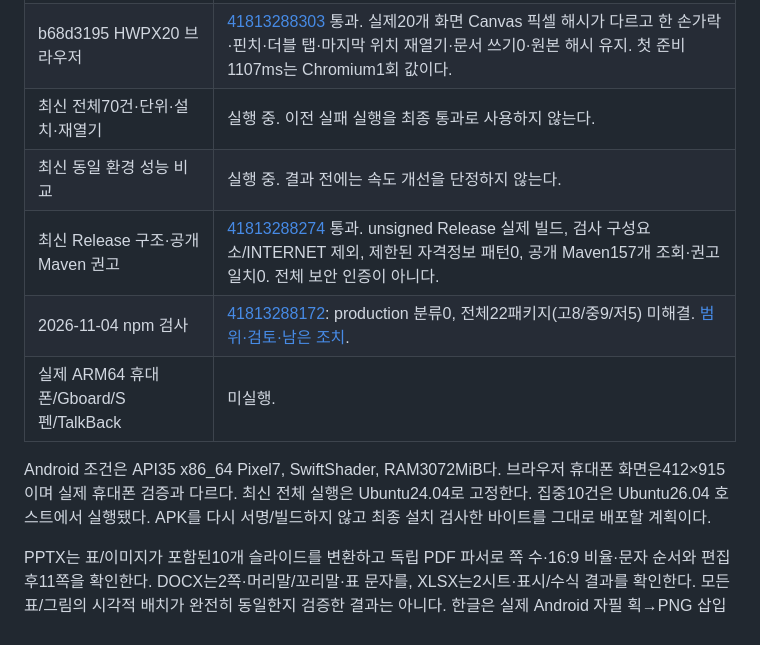
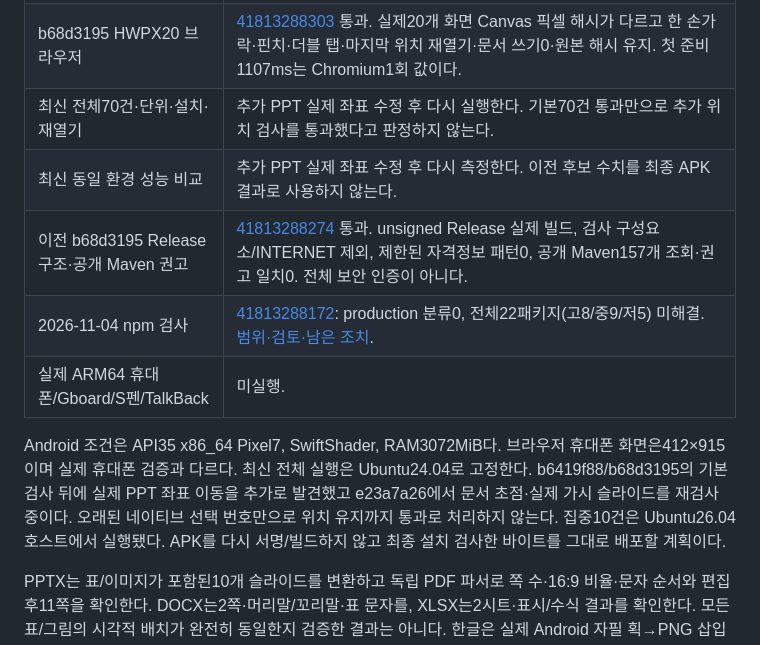
Before and after one commit to Ch-wook/File_Translator, a Markdown page: docs/COMMERCIAL_QUALITY_RESULTS.md, the part around the change. Rendered like a GitHub page.

Commit message:
Make the current verification status and prior download version explicit [publish-metadata]

```diff
--- a/docs/COMMERCIAL_QUALITY_RESULTS.md
+++ b/docs/COMMERCIAL_QUALITY_RESULTS.md
@@ -74,13 +74,13 @@ SAF 제공자 전체에서 원자적 교체·외부 앱과의 compare-and-swap·
 |---|---|
 | b6419f88 Android 집중10건 | [41812475652](https://github.com/Ch-wook/File_Translator/actions/runs/41812475652) 통과, 실패/오류/건너뜀0. 네 형식의 실제 팬·핀치·읽기 더블 탭·회전·원본 보존, PDF100/숨김 필기, Markdown 실제 글꼴 픽셀 포함. |
 | b68d3195 HWPX20 브라우저 | [41813288303](https://github.com/Ch-wook/File_Translator/actions/runs/41813288303) 통과. 실제20개 화면 Canvas 픽셀 해시가 다르고 한 손가락·핀치·더블 탭·마지막 위치 재열기·문서 쓰기0·원본 해시 유지. 첫 준비1107ms는 Chromium1회 값이다. |
-| 최신 전체70건·단위·설치·재열기 | 실행 중. 이전 실패 실행을 최종 통과로 사용하지 않는다. |
-| 최신 동일 환경 성능 비교 | 실행 중. 결과 전에는 속도 개선을 단정하지 않는다. |
-| 최신 Release 구조·공개 Maven 권고 | [41813288274](https://github.com/Ch-wook/File_Translator/actions/runs/41813288274) 통과. unsigned Release 실제 빌드, 검사 구성요소/INTERNET 제외, 제한된 자격정보 패턴0, 공개 Maven157개 조회·권고 일치0. 전체 보안 인증이 아니다. |
+| 최신 전체70건·단위·설치·재열기 | 추가 PPT 실제 좌표 수정 후 다시 실행한다. 기본70건 통과만으로 추가 위치 검사를 통과했다고 판정하지 않는다. |
+| 최신 동일 환경 성능 비교 | 추가 PPT 실제 좌표 수정 후 다시 측정한다. 이전 후보 수치를 최종 APK 결과로 사용하지 않는다. |
+| 이전 b68d3195 Release 구조·공개 Maven 권고 | [41813288274](https://github.com/Ch-wook/File_Translator/actions/runs/41813288274) 통과. unsigned Release 실제 빌드, 검사 구성요소/INTERNET 제외, 제한된 자격정보 패턴0, 공개 Maven157개 조회·권고 일치0. 전체 보안 인증이 아니다. |
 | 2026-11-04 npm 검사 | [41813288172](https://github.com/Ch-wook/File_Translator/actions/runs/41813288172): production 분류0, 전체22패키지(고8/중9/저5) 미해결. [범위·검토·남은 조치](NODE_DEPENDENCY_AUDIT_REVIEW.md). |
 | 실제 ARM64 휴대폰/Gboard/S펜/TalkBack | 미실행. |
 
-Android 조건은 API35 x86_64 Pixel7, SwiftShader, RAM3072MiB다. 브라우저 휴대폰 화면은412×915이며 실제 휴대폰 검증과 다르다. 최신 전체 실행은 Ubuntu24.04로 고정한다. 집중10건은 Ubuntu26.04 호스트에서 실행됐다. APK를 다시 서명/빌드하지 않고 최종 설치 검사한 바이트를 그대로 배포할 계획이다.
+Android 조건은 API35 x86_64 Pixel7, SwiftShader, RAM3072MiB다. 브라우저 휴대폰 화면은412×915이며 실제 휴대폰 검증과 다르다. 최신 전체 실행은 Ubuntu24.04로 고정한다. b6419f88/b68d3195의 기본 검사 뒤에 실제 PPT 좌표 이동을 추가로 발견했고 e23a7a26에서 문서 초점·실제 가시 슬라이드를 재검사 중이다. 오래된 네이티브 선택 번호만으로 위치 유지까지 통과로 처리하지 않는다. 집중10건은 Ubuntu26.04 호스트에서 실행됐다. APK를 다시 서명/빌드하지 않고 최종 설치 검사한 바이트를 그대로 배포할 계획이다.
 
 PPTX는 표/이미지가 포함된10개 슬라이드를 변환하고 독립 PDF 파서로 쪽 수·16:9 비율·문자 순서와 편집 후11쪽을 확인한다. DOCX는2쪽·머리말/꼬리말·표 문자를, XLSX는2시트·표시/수식 결과를 확인한다. 모든 표/그림의 시각적 배치가 완전히 동일한지 검증한 결과는 아니다. 한글은 실제 Android 자필 획→PNG 삽입→HWPX 저장→엔진/독립 파서 재열기→서명 포함PDF를 검사한다. 저장 실패 주입·중간 프로세스 종료·부분 쓰기/롤백 실패 시 이전/최신 사본 보존도 포함한다. 최종 전체 실행 결과가 나오기 전에는 이 목록 전체의 최신 통과를 주장하지 않는다.
 
```
Also changed, not shown: README.md (+2 -0 lines).
